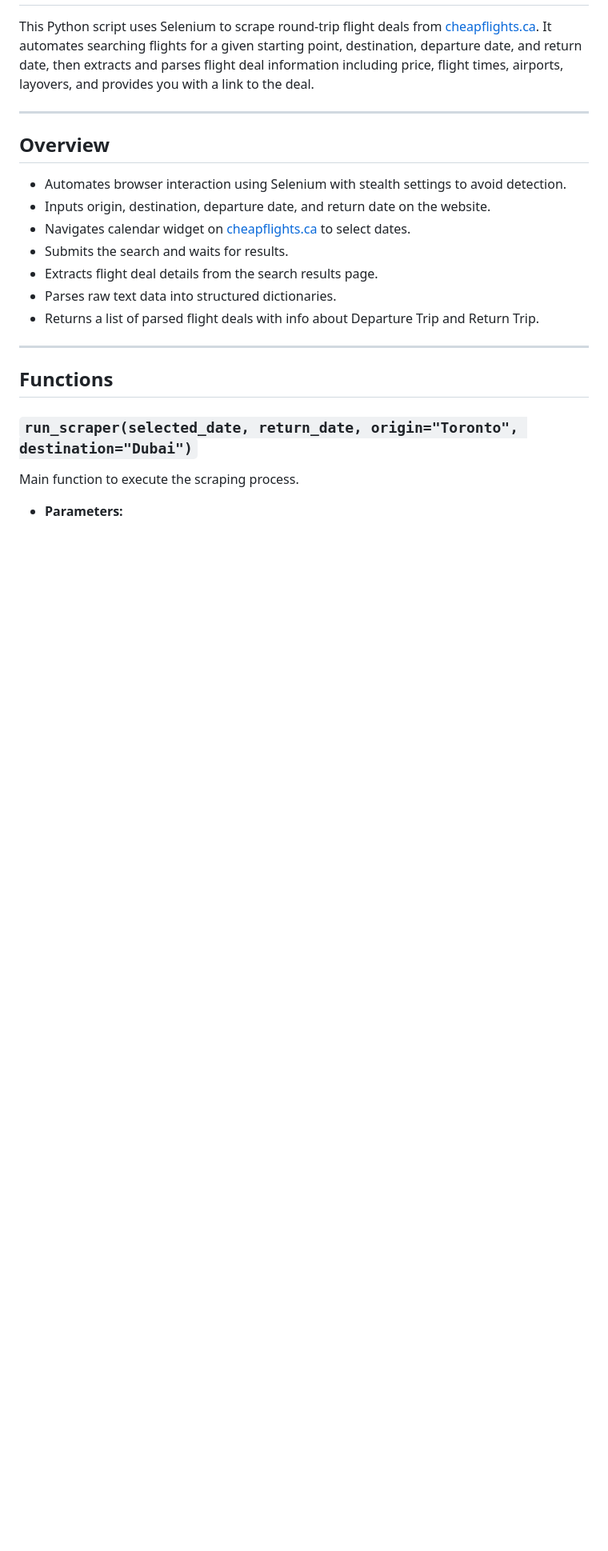
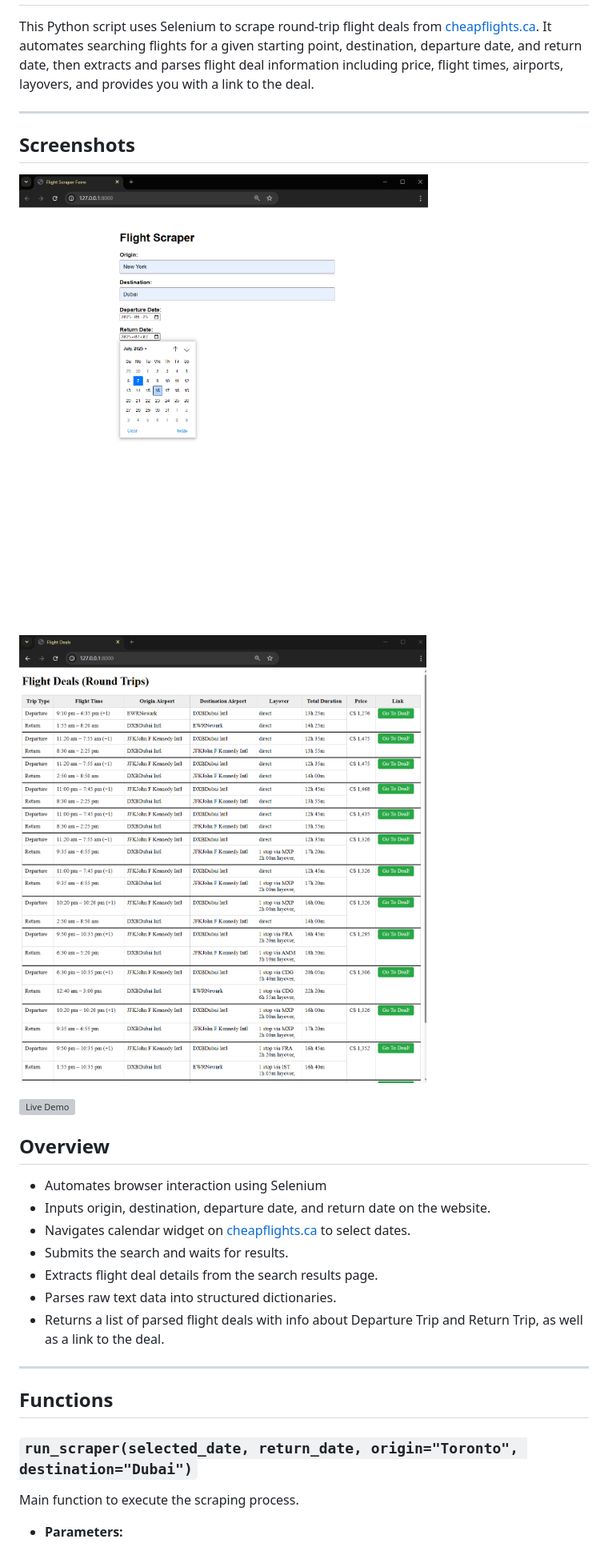
Before and after one commit to Bagglebob/FlightDeals, a Markdown page: README.md, the part around the change. Shown: that part at 80% size. Drawn GitHub-style; pictures changed too: image-1.png (added), image.png (added); blank space fills up the shorter version; grey boxes are pictures that could not be loaded.

Commit message:
Finishing up README

```diff
--- a/README.md
+++ b/README.md
@@ -4,15 +4,22 @@ This Python script uses Selenium to scrape round-trip flight deals from [cheapfl
 
 ---
 
+## Screenshots
+![Search Form](image.png)
+
+![Results of Search](image-1.png)
+
+![Live Demo](videoDemoEdited-ezgif.com-video-to-gif-converter.gif)
+
 ## Overview
 
-- Automates browser interaction using Selenium with stealth settings to avoid detection.
+- Automates browser interaction using Selenium
 - Inputs origin, destination, departure date, and return date on the website.
 - Navigates calendar widget on [cheapflights.ca](https://www.cheapflights.ca/) to select dates.
 - Submits the search and waits for results.
 - Extracts flight deal details from the search results page.
 - Parses raw text data into structured dictionaries.
-- Returns a list of parsed flight deals with info about Departure Trip and Return Trip.
+- Returns a list of parsed flight deals with info about Departure Trip and Return Trip, as well as a link to the deal.
 
 ---
 
```
Also changed, not shown: 1 other file.
